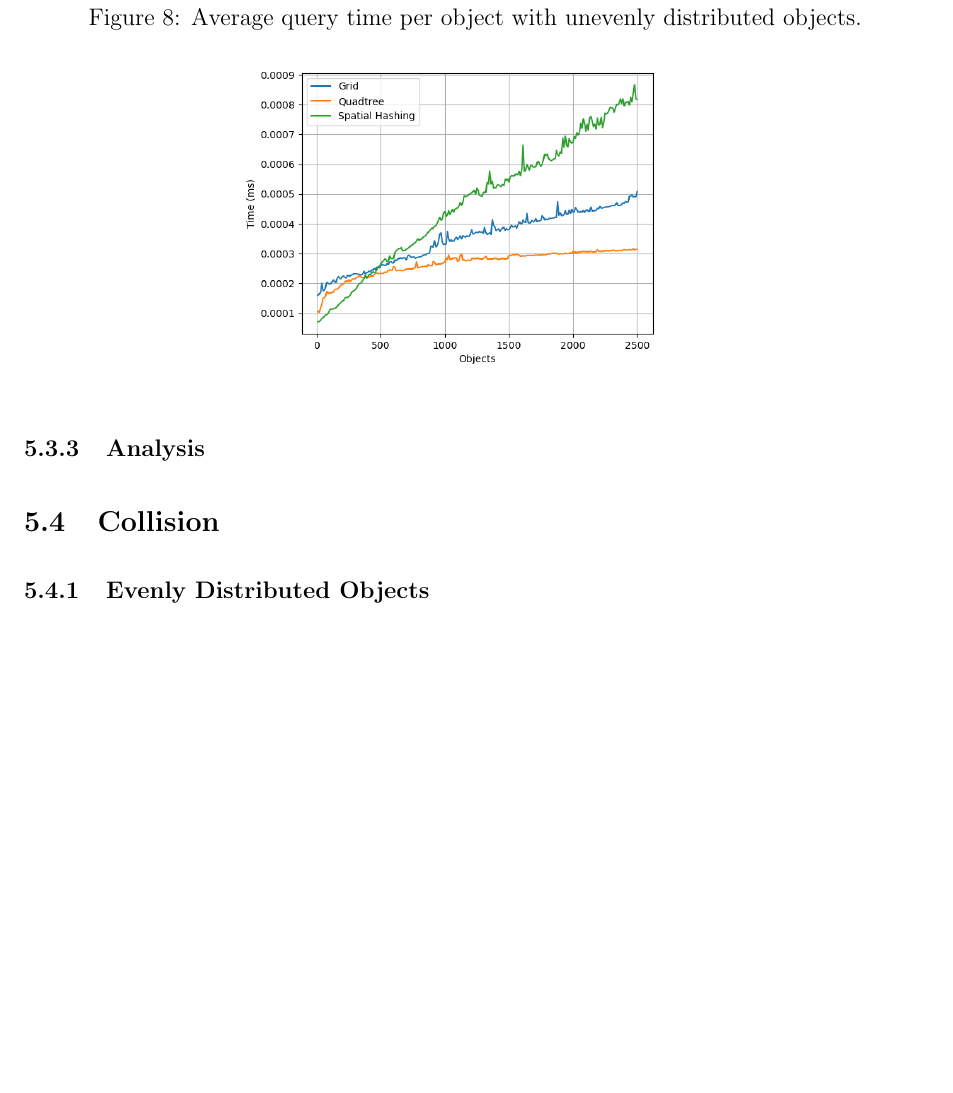
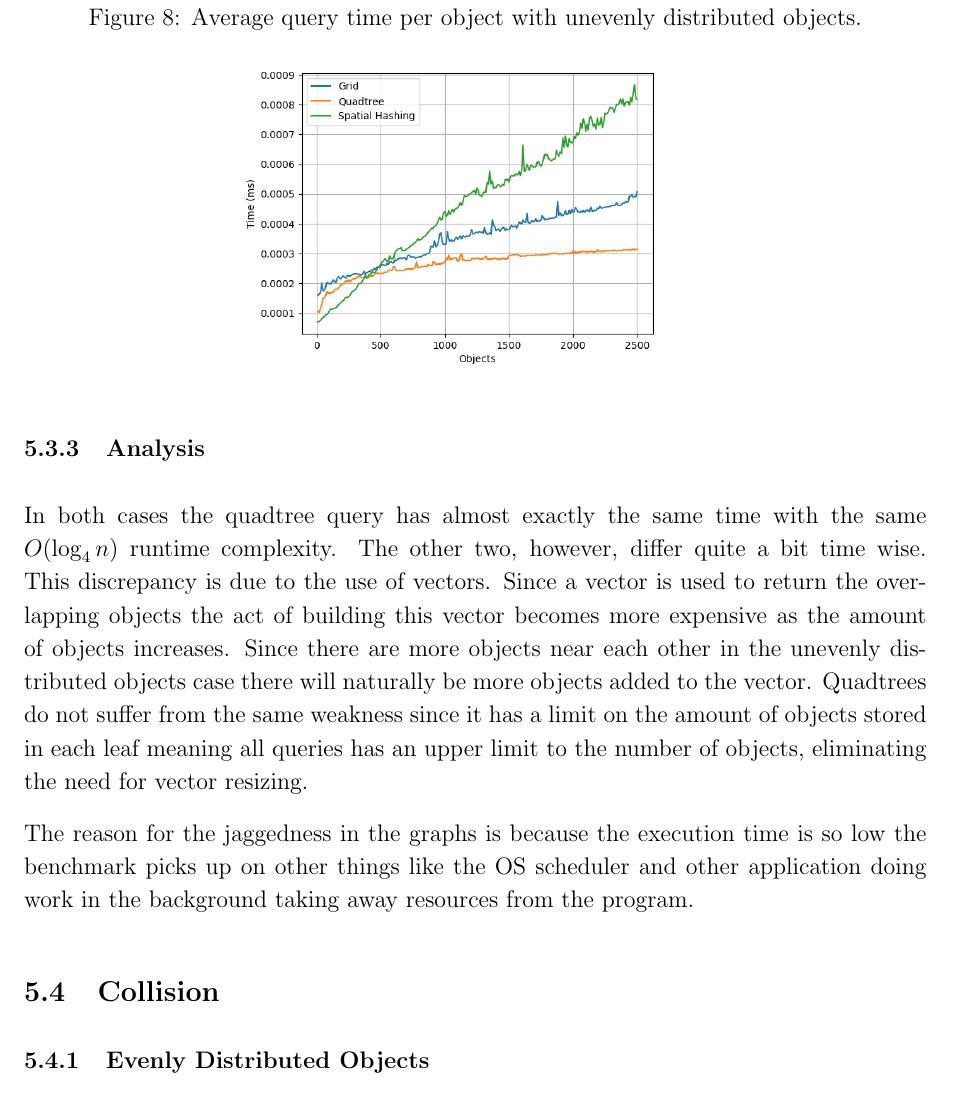
Before and after one commit to faintforge/spatial-partitioning, a LaTeX paper (paper/paper.tex): part of page 14 of 15 before the commit and part of page 14 of 16 after it, cut so that both start at the same text, the shorter picture padded with empty space. Compiled offline with pdfLaTeX.

Commit message:
paper: Change the title, abstraction and wrote the last analysis parts.

```diff
--- a/paper/paper.tex
+++ b/paper/paper.tex
@@ -352,7 +359,21 @@ per object with an uneven distribution.
 \end{figure}
 
 \subsubsection{Analysis}
+In both cases the quadtree query has almost exactly the same time with the same
+$O(\log_4 n)$ runtime complexity. The other two, however, differ quite a bit
+time wise. This discrepancy is due to the use of vectors. Since a vector is used
+to return the overlapping objects the act of building this vector becomes more
+expensive as the amount of objects increases. Since there are more objects near
+each other in the unevenly distributed objects case there will naturally be more
+objects added to the vector. Quadtrees do not suffer from the same weakness
+since it has a limit on the amount of objects stored in each leaf meaning all
+queries has an upper limit to the number of objects, eliminating the need for
+vector resizing.
 
+The reason for the jaggedness in the graphs is because the execution time is so
+low the benchmark picks up on other things like the OS scheduler and other
+application doing work in the background taking away resources from the
+program.
 
 \subsection{Collision}
 
```
Also changed, not shown: paper/paper.pdf, paper/paper.tex (30 more changed lines).
